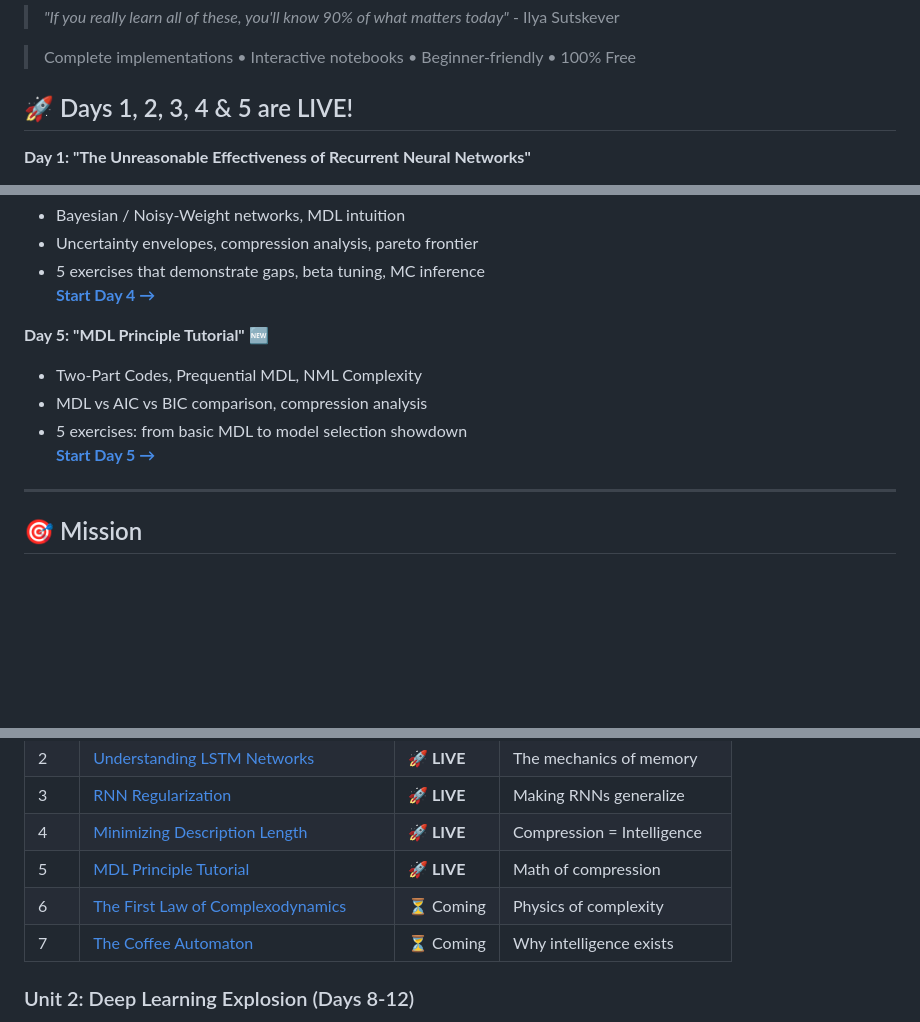
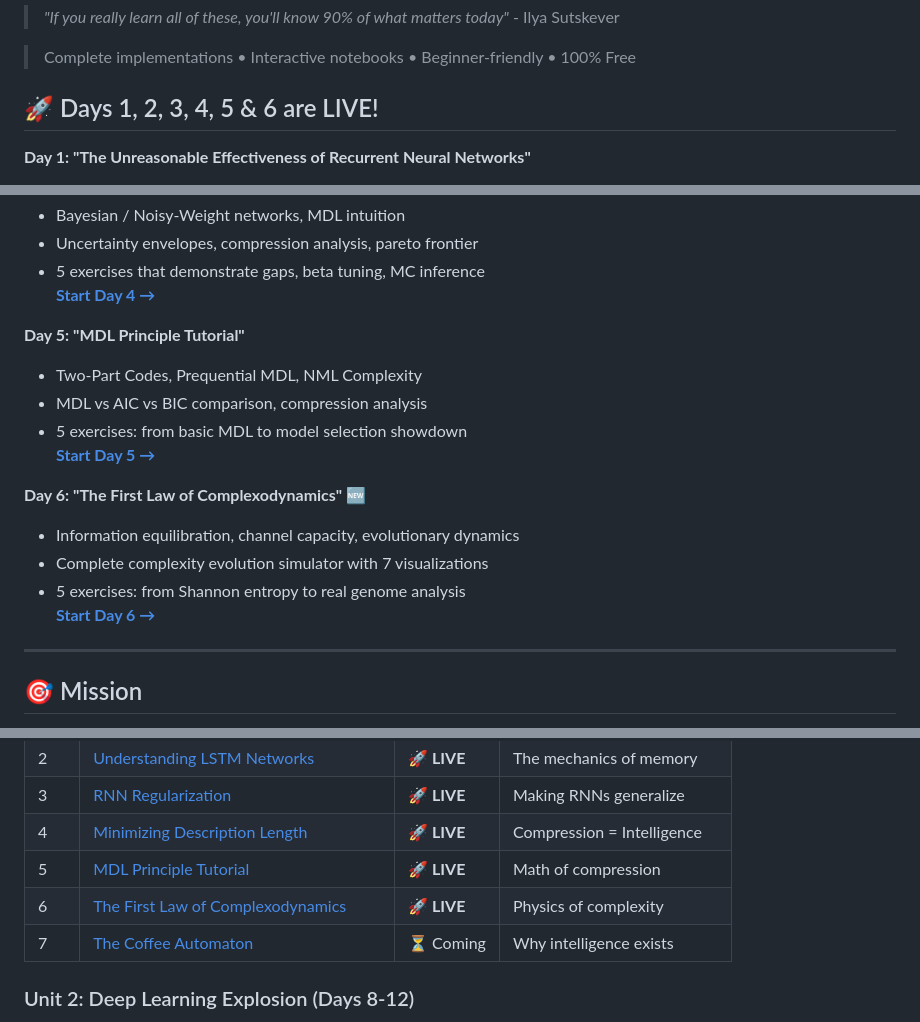
Before and after one commit to Ojhaharsh/30u30, a Markdown page: README.md, 3 parts joined by grey strips. GitHub-like rendering; blank space fills up the shorter version.

Commit message:
Update README to include Day 6: "The First Law of Complexodynamics" with exercises and visualizations

```diff
--- a/README.md
+++ b/README.md
@@ -8,7 +8,7 @@
 
 > Complete implementations • Interactive notebooks • Beginner-friendly • 100% Free
 
-## 🚀 Days 1, 2, 3, 4 & 5 are LIVE!
+## 🚀 Days 1, 2, 3, 4, 5 & 6 are LIVE!
 
 **Day 1: "The Unreasonable Effectiveness of Recurrent Neural Networks"**
 - Character-level RNN from scratch (pure NumPy)
@@ -34,11 +34,17 @@
 - 5 exercises that demonstrate gaps, beta tuning, MC inference
 **[Start Day 4 →](papers/04_Minimizing_Description_Length/)**
 
-**Day 5: "MDL Principle Tutorial"** 🆕
+**Day 5: "MDL Principle Tutorial"**
 - Two-Part Codes, Prequential MDL, NML Complexity
 - MDL vs AIC vs BIC comparison, compression analysis
 - 5 exercises: from basic MDL to model selection showdown
 **[Start Day 5 →](papers/05_MDL_Principle/)**
+
+**Day 6: "The First Law of Complexodynamics"** 🆕
+- Information equilibration, channel capacity, evolutionary dynamics
+- Complete complexity evolution simulator with 7 visualizations
+- 5 exercises: from Shannon entropy to real genome analysis
+**[Start Day 6 →](papers/06_Complexodynamics/)**
 
 ---
 
@@ -69,7 +75,7 @@ Each paper gets the full treatment:
 | 3 | [RNN Regularization](papers/03_RNN_Regularization/) | 🚀 **LIVE** | Making RNNs generalize |
 | 4 | [Minimizing Description Length](papers/04_Minimizing_Description_Length/) | 🚀 **LIVE** | Compression = Intelligence |
 | 5 | [MDL Principle Tutorial](papers/05_MDL_Principle/) | 🚀 **LIVE** | Math of compression |
-| 6 | [The First Law of Complexodynamics](papers/06_Complexodynamics/) | ⏳ Coming | Physics of complexity |
+| 6 | [The First Law of Complexodynamics](papers/06_Complexodynamics/) | 🚀 **LIVE** | Physics of complexity |
 | 7 | [The Coffee Automaton](papers/07_Coffee_Automaton/) | ⏳ Coming | Why intelligence exists |
 
 ### Unit 2: Deep Learning Explosion (Days 8-12)
```
Also changed, not shown: other parts of README.md (+1 -0 lines).
